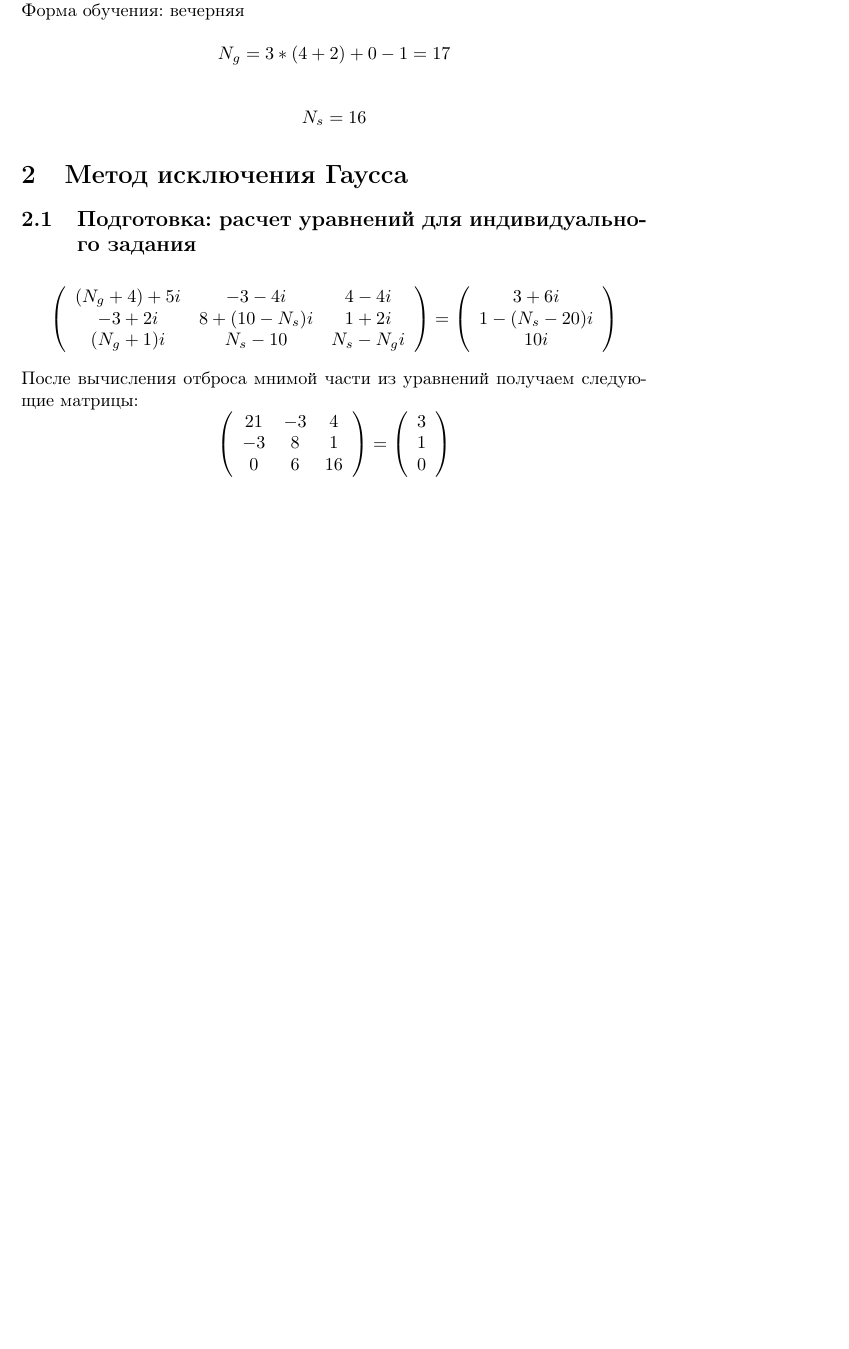
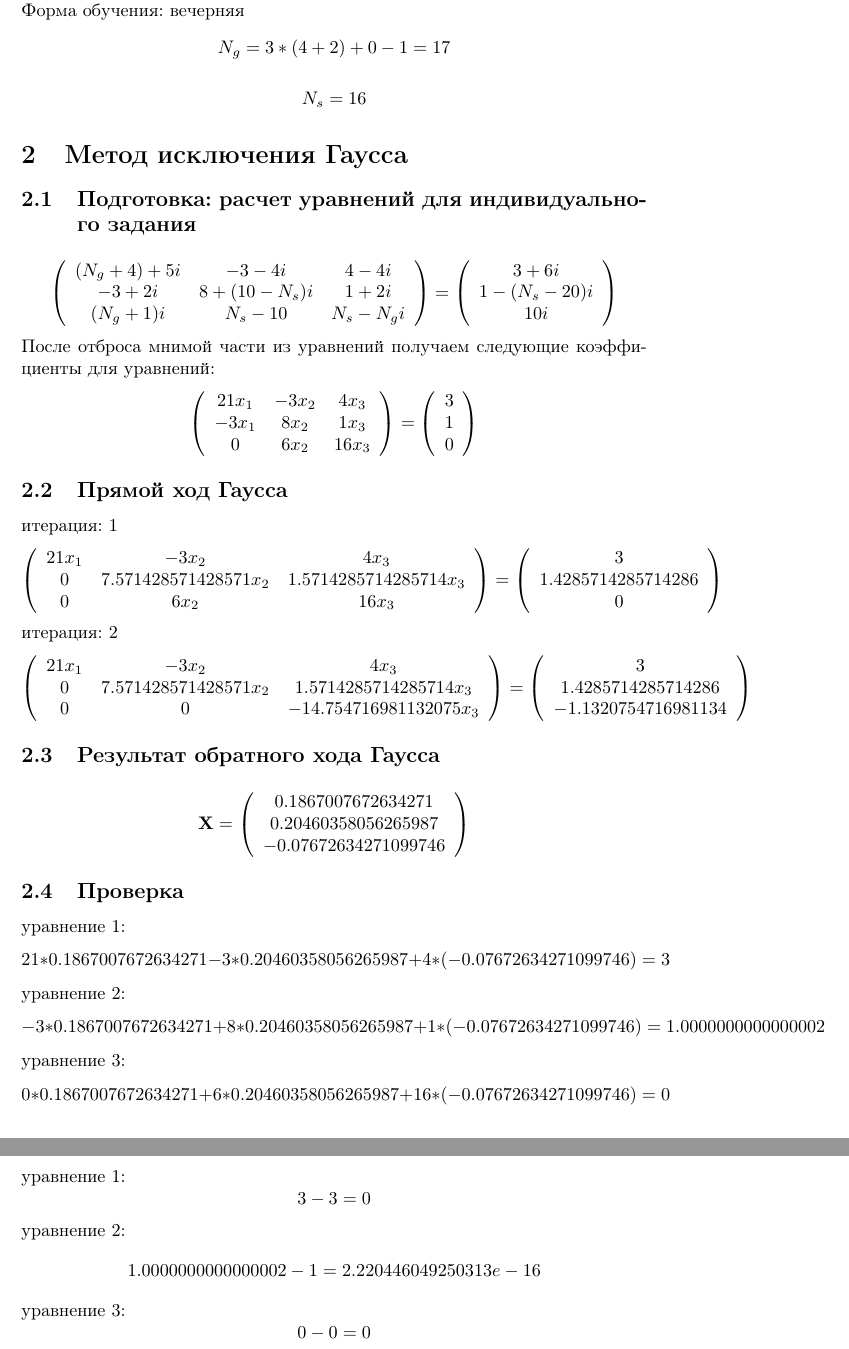
Before and after one commit to TeaTimeForever/numericalMethods, a LaTeX document (document.tex): part of page 3 of 3 before the commit and two parts of pages 3 and 4 of 4 after it, the two joined at a grey line, cut so that both start at the same text, the shorter picture padded with empty space. Compiled offline with pdfLaTeX.

Commit message:
homework: finish with 1st task (i guess)

```diff
--- a/document.tex
+++ b/document.tex
@@ -55,13 +55,14 @@
   \end{array}
 \right)
 \end{displaymath}
-После вычисления отброса мнимой части из уравнений получаем следующие матрицы:
+После отброса мнимой части из уравнений получаем следующие коэффициенты для
+уравнений:
 \begin{displaymath}
 \left(
   \begin{array}{ccc}
-    21 & -3 & 4 \\
-    -3 & 8 & 1 \\
-    0 & 6 & 16
+    21 x_{1} & -3 x_{2} & 4 x_{3} \\
+    -3 x_{1} & 8 x_{2} & 1 x_{3} \\
+    0 & 6 x_{2} & 16 x_{3}
   \end{array}
 \right)
 =
@@ -73,4 +74,83 @@
   \end{array}
 \right)
 \end{displaymath}
+
+\subsection{Прямой ход Гаусса}
+итерация: 1
+\begin{displaymath}
+\left(
+  \begin{array}{ccc}
+    21 x_{1} & -3 x_{2} & 4 x_{3} \\
+    0 & 7.571428571428571 x_{2} & 1.5714285714285714 x_{3} \\
+    0 & 6 x_{2} & 16 x_{3}
+  \end{array}
+\right)
+=
+\left(
+  \begin{array}{ccc}
+    3\\
+    1.4285714285714286\\
+    0
+  \end{array}
+\right)
+\end{displaymath}
+итерация: 2
+\begin{displaymath}
+\left(
+  \begin{array}{ccc}
+    21 x_{1} & -3 x_{2} & 4 x_{3} \\
+    0 & 7.571428571428571 x_{2} & 1.5714285714285714 x_{3} \\
+    0 & 0 & -14.754716981132075 x_{3}
+  \end{array}
+\right)
+=
+\left(
+  \begin{array}{ccc}
+    3\\
+    1.4285714285714286\\
+    -1.1320754716981134
+  \end{array}
+\right)
+\end{displaymath}
+
+\subsection{Результат обратного хода Гаусса}
+\begin{displaymath}
+\mathbf{X} =
+\left( \begin{array}{ccc}
+  0.1867007672634271 \\
+  0.20460358056265987 \\
+  -0.07672634271099746
+\end{array} \right)
+\end{displaymath}
+
+\subsection{Проверка}
+yравнение 1:
+\begin{displaymath}
+  21 * 0.1867007672634271 -3*0.20460358056265987 + 4 * (-0.07672634271099746) = 3
+\end{displaymath}
+yравнение 2:
+\begin{displaymath}
+  -3 * 0.1867007672634271 + 8*0.20460358056265987 + 1 * (-0.07672634271099746) = 1.0000000000000002
+\end{displaymath}
+yравнение 3:
+\begin{displaymath}
+  0*0.1867007672634271 + 6*0.20460358056265987 + 16 * (-0.07672634271099746) = 0
+\end{displaymath}
+
+\subsubsection{Невязка}
+yравнение 1:
+\begin{displaymath}
+  3-3 = 0
+\end{displaymath}
+yравнение 2:
+\begin{displaymath}
+  1.0000000000000002 - 1 = 2.220446049250313e-16
+\end{displaymath}
+yравнение 3:
+\begin{displaymath}
+  0 - 0 = 0
+\end{displaymath}
+
+
+
 \end{document}
```
Also changed, not shown: 2_lab_report.tex (added, +26 -0 lines).
